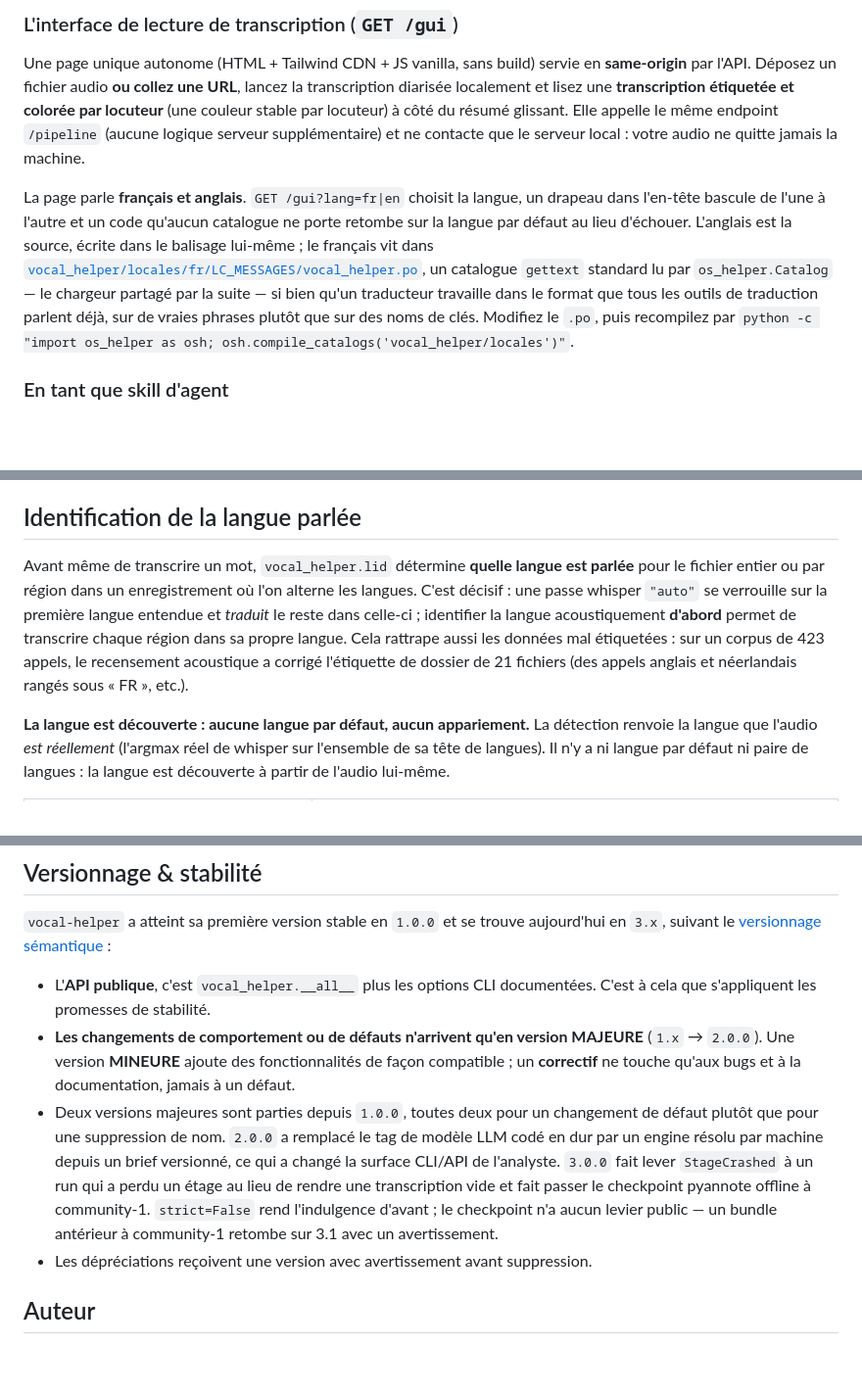
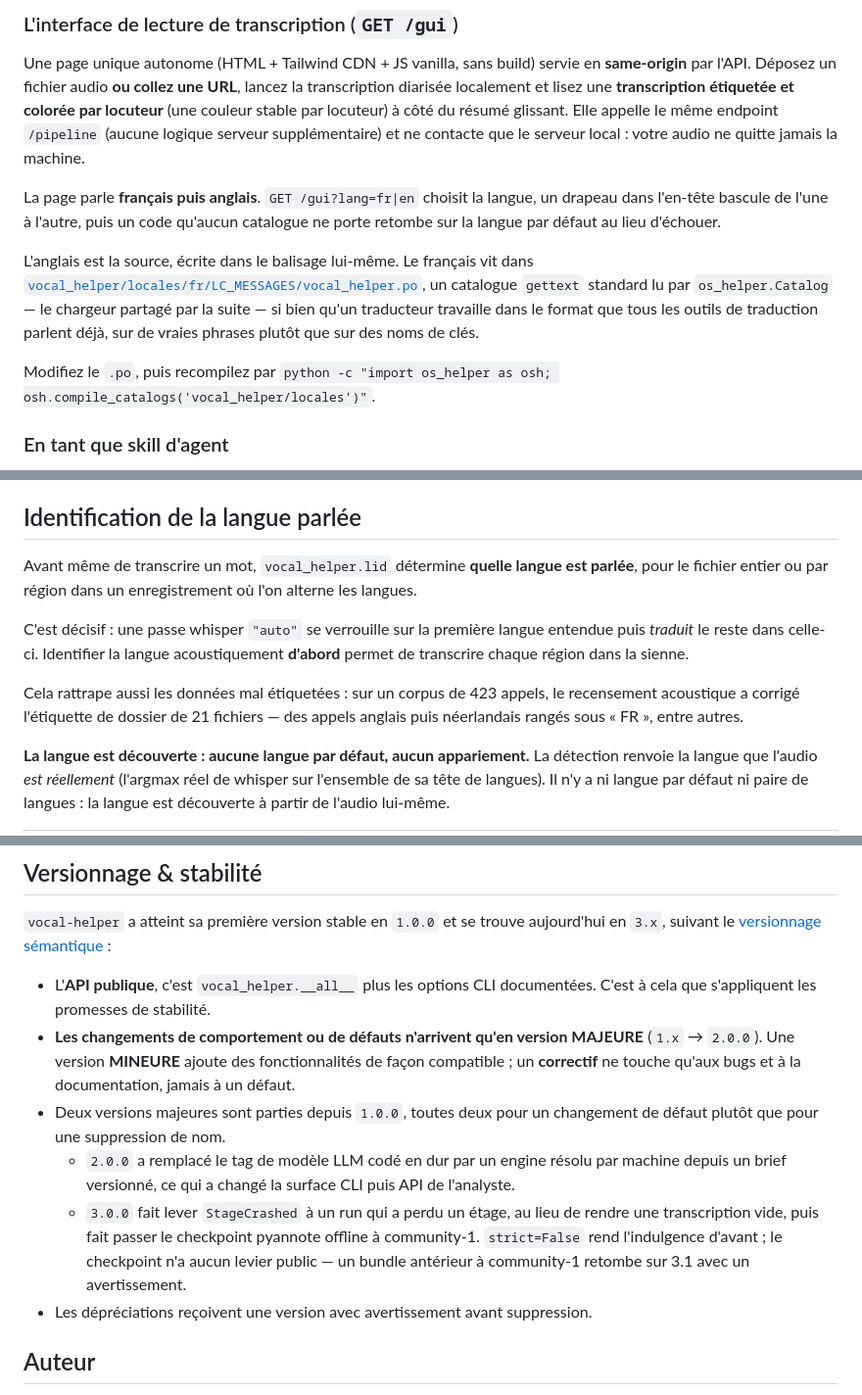
Before and after one commit to warith-harchaoui/vocal-helper, a Markdown page: LISEZMOI.md, 3 parts joined by grey strips. Shown at 98% size. Rendered like a GitHub page; blank space fills up the shorter version.

```diff
--- a/LISEZMOI.md
+++ b/LISEZMOI.md
@@ -357,16 +363,11 @@ résumé glissant. Elle appelle le même endpoint `/pipeline` (aucune logique
 serveur supplémentaire) et ne contacte que le serveur local : votre audio ne
 quitte jamais la machine.
 
-La page parle **français et anglais**. `GET /gui?lang=fr|en` choisit la langue,
-un drapeau dans l'en-tête bascule de l'une à l'autre et un code qu'aucun
-catalogue ne porte retombe sur la langue par défaut au lieu d'échouer.
-L'anglais est la source, écrite dans le balisage lui-même ; le français vit dans
-[`vocal_helper/locales/fr/LC_MESSAGES/vocal_helper.po`](https://github.com/warith-harchaoui/vocal-helper/blob/main/vocal_helper/locales/fr/LC_MESSAGES/vocal_helper.po),
-un catalogue `gettext` standard lu par `os_helper.Catalog` — le chargeur
-partagé par la suite — si bien qu'un traducteur travaille dans le format que
-tous les outils de traduction parlent déjà, sur de vraies phrases plutôt que
-sur des noms de clés. Modifiez le `.po`, puis recompilez par
-`python -c "import os_helper as osh; osh.compile_catalogs('vocal_helper/locales')"`.
+La page parle **français puis anglais**. `GET /gui?lang=fr|en` choisit la langue, un drapeau dans l'en-tête bascule de l'une à l'autre, puis un code qu'aucun catalogue ne porte retombe sur la langue par défaut au lieu d'échouer.
+
+L'anglais est la source, écrite dans le balisage lui-même. Le français vit dans [`vocal_helper/locales/fr/LC_MESSAGES/vocal_helper.po`](https://github.com/warith-harchaoui/vocal-helper/blob/main/vocal_helper/locales/fr/LC_MESSAGES/vocal_helper.po), un catalogue `gettext` standard lu par `os_helper.Catalog` — le chargeur partagé par la suite — si bien qu'un traducteur travaille dans le format que tous les outils de traduction parlent déjà, sur de vraies phrases plutôt que sur des noms de clés.
+
+Modifiez le `.po`, puis recompilez par `python -c "import os_helper as osh; osh.compile_catalogs('vocal_helper/locales')"`.
 
 ### En tant que skill d'agent
 
@@ -528,15 +529,11 @@ qu'on fait, pas qu'on hérite.
 
 ## Identification de la langue parlée
 
-Avant même de transcrire un mot, `vocal_helper.lid` détermine **quelle langue
-est parlée** pour le fichier entier ou par région dans un enregistrement où
-l'on alterne les langues. C'est décisif : une passe whisper `"auto"` se
-verrouille sur la première langue entendue et *traduit* le reste dans
-celle-ci ; identifier la langue acoustiquement **d'abord** permet de
-transcrire chaque région dans sa propre langue. Cela rattrape aussi les
-données mal étiquetées : sur un corpus de 423 appels, le recensement
-acoustique a corrigé l'étiquette de dossier de 21 fichiers (des appels
-anglais et néerlandais rangés sous « FR », etc.).
+Avant même de transcrire un mot, `vocal_helper.lid` détermine **quelle langue est parlée**, pour le fichier entier ou par région dans un enregistrement où l'on alterne les langues.
+
+C'est décisif : une passe whisper `"auto"` se verrouille sur la première langue entendue puis *traduit* le reste dans celle-ci. Identifier la langue acoustiquement **d'abord** permet de transcrire chaque région dans la sienne.
+
+Cela rattrape aussi les données mal étiquetées : sur un corpus de 423 appels, le recensement acoustique a corrigé l'étiquette de dossier de 21 fichiers — des appels anglais puis néerlandais rangés sous « FR », entre autres.
 
 **La langue est découverte : aucune langue par défaut, aucun appariement.** La
 détection renvoie la langue que l'audio *est réellement* (l'argmax réel de
@@ -605,15 +602,9 @@ aujourd'hui en `3.x`, suivant le [versionnage sémantique](https://semver.org) :
   MAJEURE** (`1.x` → `2.0.0`). Une version **MINEURE** ajoute des
   fonctionnalités de façon compatible ; un **correctif** ne touche qu'aux bugs
   et à la documentation, jamais à un défaut.
-- Deux versions majeures sont parties depuis `1.0.0`, toutes deux pour un
-  changement de défaut plutôt que pour une suppression de nom. `2.0.0` a
-  remplacé le tag de modèle LLM codé en dur par un engine résolu par machine
-  depuis un brief versionné, ce qui a changé la surface CLI/API de l'analyste.
-  `3.0.0` fait lever `StageCrashed` à un run qui a perdu un étage au lieu de
-  rendre une transcription vide et fait passer le checkpoint pyannote offline à
-  community-1. `strict=False` rend l'indulgence d'avant ; le checkpoint n'a
-  aucun levier public — un bundle antérieur à community-1 retombe sur 3.1
-  avec un avertissement.
+- Deux versions majeures sont parties depuis `1.0.0`, toutes deux pour un changement de défaut plutôt que pour une suppression de nom.
+  - `2.0.0` a remplacé le tag de modèle LLM codé en dur par un engine résolu par machine depuis un brief versionné, ce qui a changé la surface CLI puis API de l'analyste.
+  - `3.0.0` fait lever `StageCrashed` à un run qui a perdu un étage, au lieu de rendre une transcription vide, puis fait passer le checkpoint pyannote offline à community-1. `strict=False` rend l'indulgence d'avant ; le checkpoint n'a aucun levier public — un bundle antérieur à community-1 retombe sur 3.1 avec un avertissement.
 - Les dépréciations reçoivent une version avec avertissement avant suppression.
 
 ## Auteur
```
Also changed, not shown: other parts of LISEZMOI.md (+8 -2 lines), README.md (+16 -20 lines).
